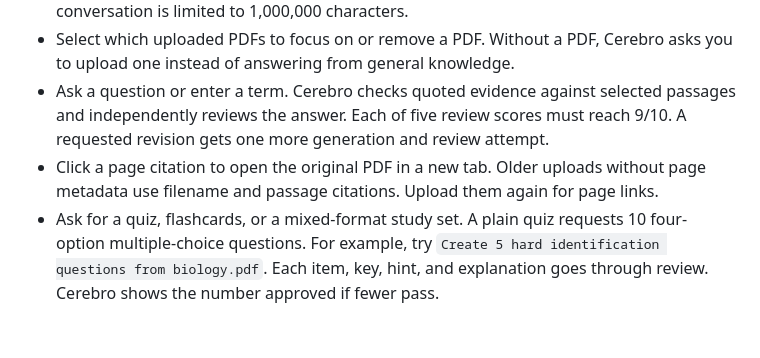
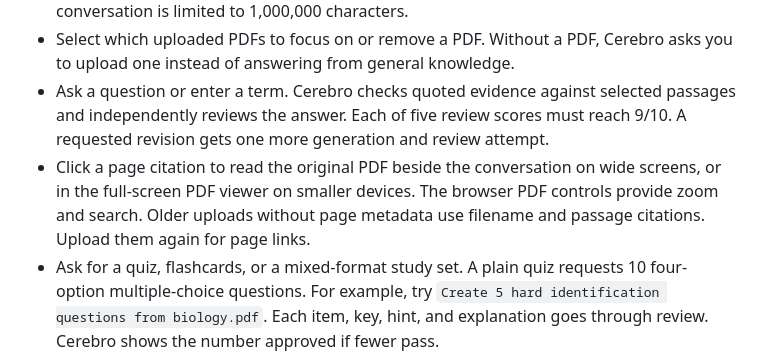
Before and after one commit to Kyoktaka/Cerebro, a Markdown page: README.md, the part around the change. Rendered like a GitHub page; blank space fills up the shorter version.

Commit message:
docs(ui): align design guidance and mobile PDF layout with new workspace

```diff
--- a/README.md
+++ b/README.md
@@ -55,7 +55,7 @@ OLLAMA_NUM_CTX=8192
 - Upload up to 10 PDFs per conversation, at most 10 MB each. Extracted text across the conversation is limited to 1,000,000 characters.
 - Select which uploaded PDFs to focus on or remove a PDF. Without a PDF, Cerebro asks you to upload one instead of answering from general knowledge.
 - Ask a question or enter a term. Cerebro checks quoted evidence against selected passages and independently reviews the answer. Each of five review scores must reach 9/10. A requested revision gets one more generation and review attempt.
-- Click a page citation to open the original PDF in a new tab. Older uploads without page metadata use filename and passage citations. Upload them again for page links.
+- Click a page citation to read the original PDF beside the conversation on wide screens, or in the full-screen PDF viewer on smaller devices. The browser PDF controls provide zoom and search. Older uploads without page metadata use filename and passage citations. Upload them again for page links.
 - Ask for a quiz, flashcards, or a mixed-format study set. A plain quiz requests 10 four-option multiple-choice questions. For example, try `Create 5 hard identification questions from biology.pdf`. Each item, key, hint, and explanation goes through review. Cerebro shows the number approved if fewer pass.
 - Type `Quiz me` for one question at a time. Reply with an answer, `hint`, `skip`, or `end quiz`. The final score uses first attempts and lists topics and cited sections to revisit. Progress is saved with the conversation. Changing the selected PDFs ends the practice session.
 - Name a selected PDF to limit the current request to that file. With no file named, Cerebro uses the selected PDFs. It refuses requests for unavailable or unselected PDFs.
```
